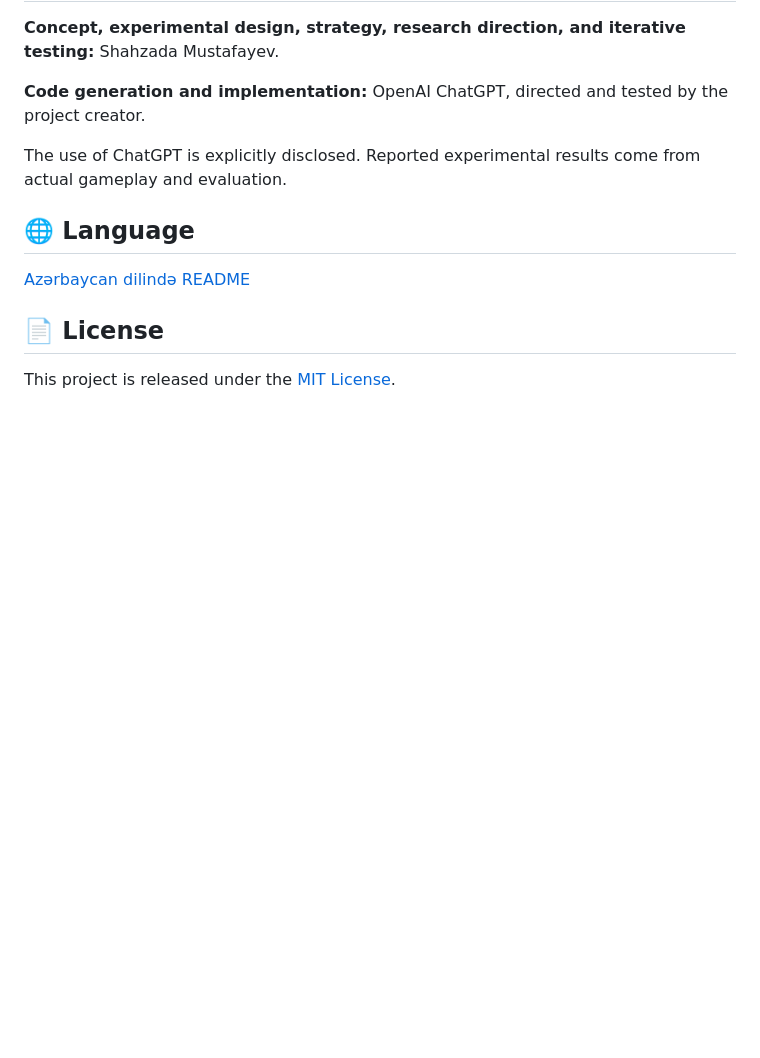
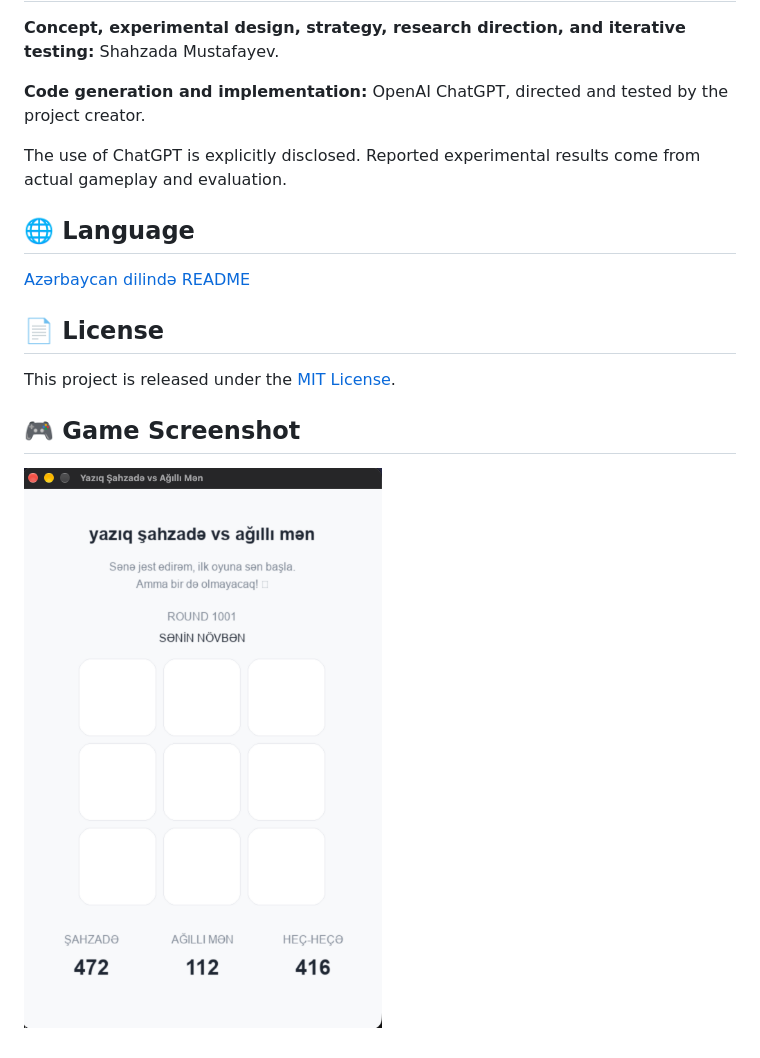
Before and after one commit to mstfyvshzde/human-vs-ai-tic-tac-toe, a Markdown page: README.en.md, the part around the change. GitHub-like rendering; pictures changed too: assets/game-screenshot.png (added); blank space fills up the shorter version.

```diff
--- a/README.en.md
+++ b/README.en.md
@@ -120,3 +120,7 @@ The use of ChatGPT is explicitly disclosed. Reported experimental results come f
 ## 📄 License
 
 This project is released under the [MIT License](LICENSE).
+
+## 🎮 Game Screenshot
+
+![Human vs AI Tic-Tac-Toe](assets/game-screenshot.png)
```
Also changed, not shown: README.md (+4 -0 lines).
